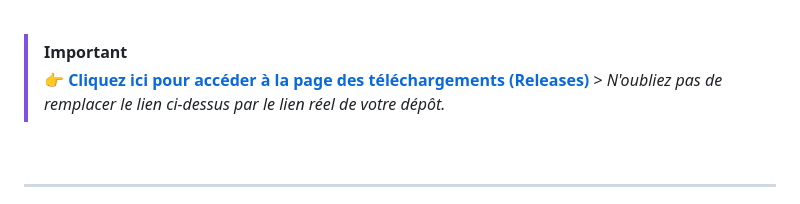
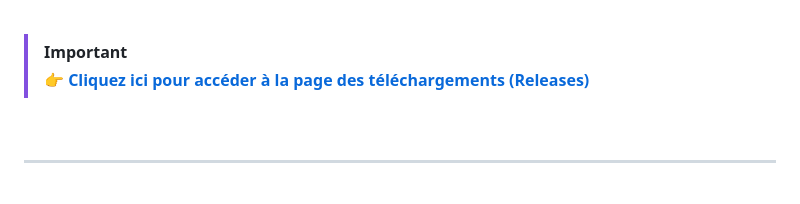
Before and after one commit to janvier-s/bible-fillion, a Markdown page: ReadMe.md, the part around the change. Drawn GitHub-style.

```diff
--- a/ReadMe.md
+++ b/ReadMe.md
@@ -39,7 +39,7 @@ Vous y trouverez les produits finis les plus populaires, tels que :
 <br>
 
 > [!IMPORTANT]
-> 👉 [**Cliquez ici pour accéder à la page des téléchargements (Releases)**](https://github.com/janvier-s/bible-fillion/releases) > _N'oubliez pas de remplacer le lien ci-dessus par le lien réel de votre dépôt._
+> 👉 [**Cliquez ici pour accéder à la page des téléchargements (Releases)**](https://github.com/janvier-s/bible-fillion/releases)
 
 <br>
 
```
